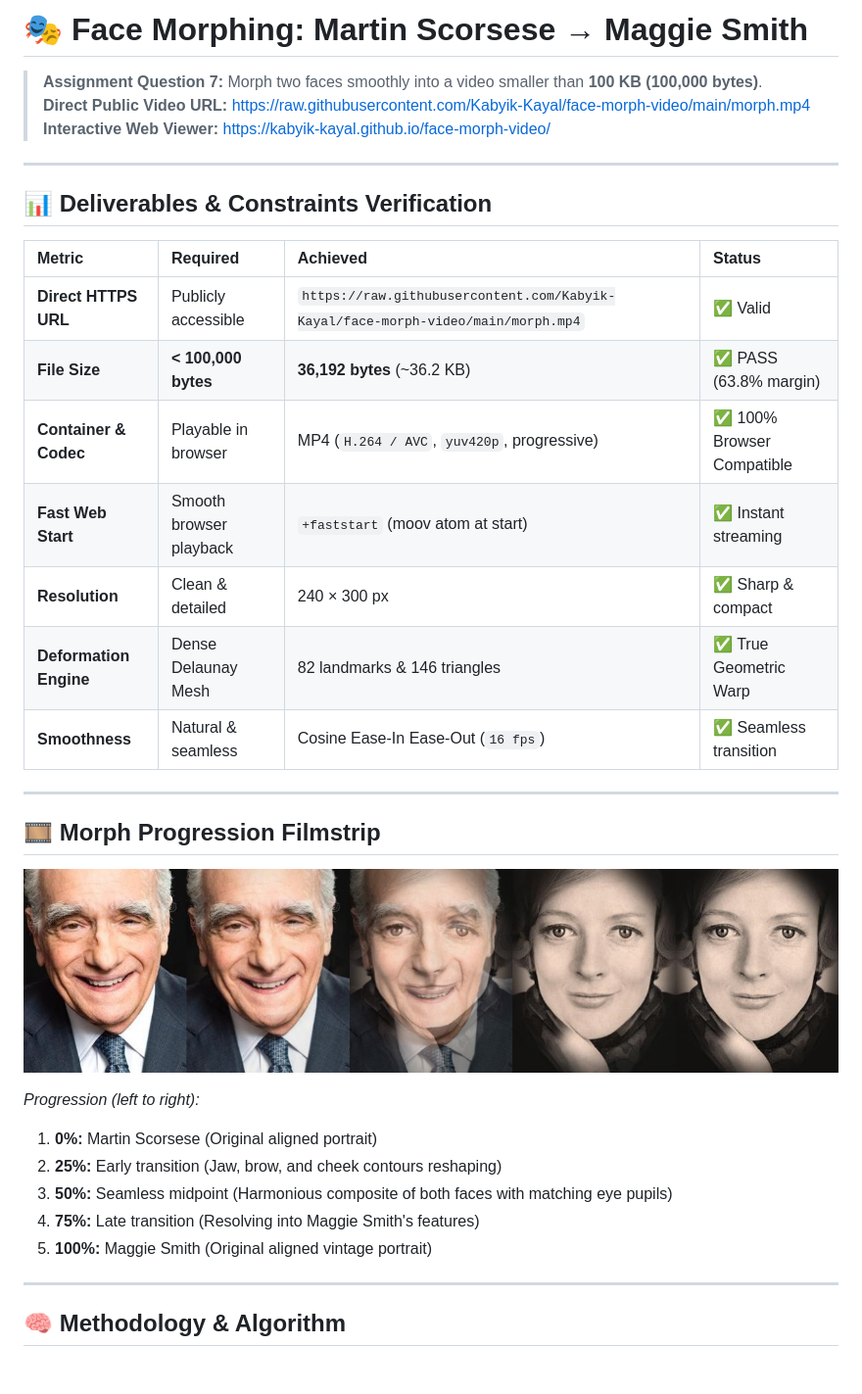
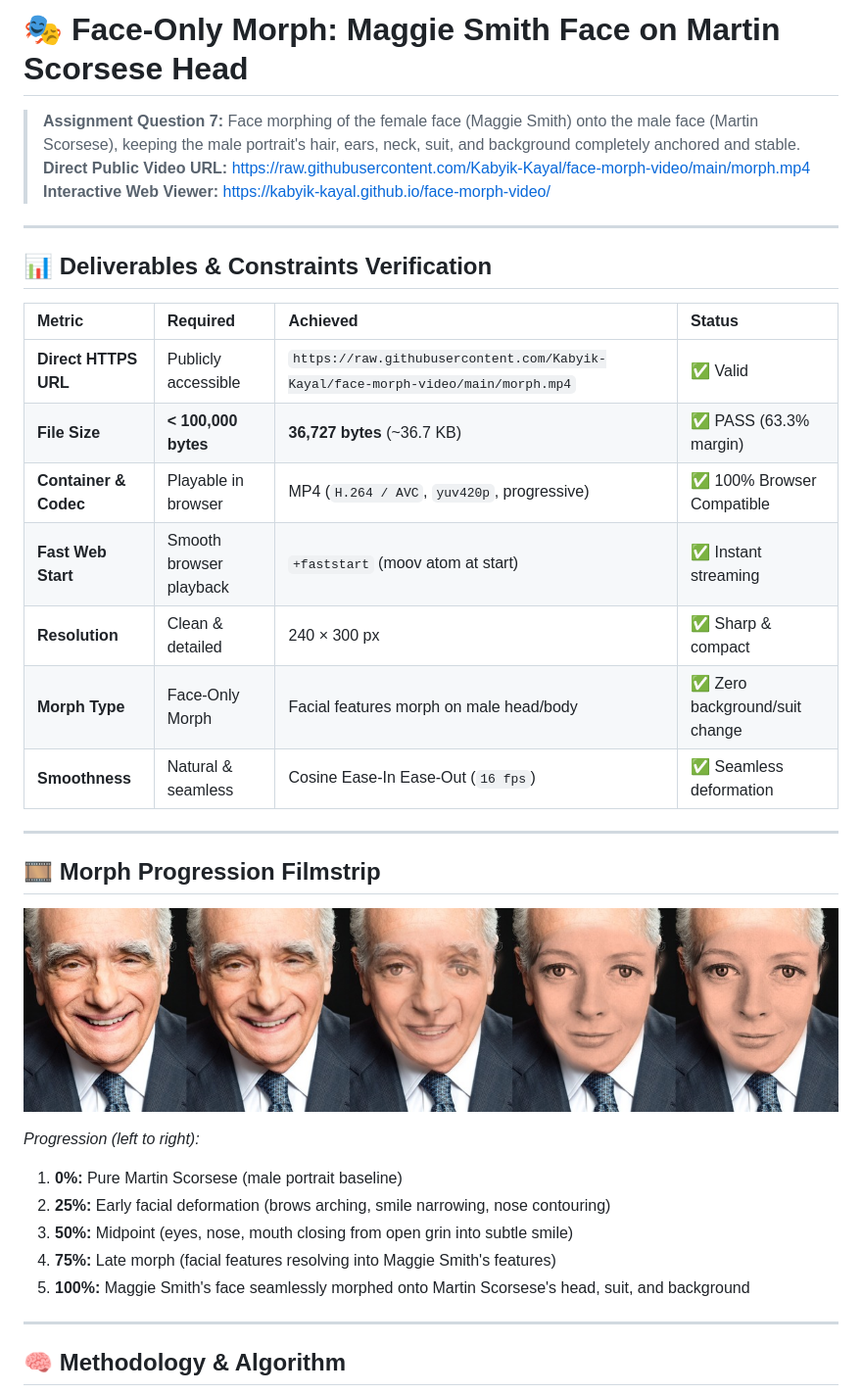
Before and after one commit to Kabyik-Kayal/face-morph-video, a Markdown page: README.md, the part around one of its changes. Shown at 98% size. Rendered like a GitHub page; pictures changed too: morph_strip.jpg; blank space fills up the shorter version.

Commit message:
Implement face-only morph: morph female facial features onto male face with stable body and background

```diff
--- a/README.md
+++ b/README.md
@@ -1,6 +1,6 @@
-# 🎭 Face Morphing: Martin Scorsese → Maggie Smith
+# 🎭 Face-Only Morph: Maggie Smith Face on Martin Scorsese Head
 
-> **Assignment Question 7:** Morph two faces smoothly into a video smaller than **100 KB (100,000 bytes)**.
+> **Assignment Question 7:** Face morphing of the female face (Maggie Smith) onto the male face (Martin Scorsese), keeping the male portrait's hair, ears, neck, suit, and background completely anchored and stable.
 > **Direct Public Video URL:** [https://raw.githubusercontent.com/Kabyik-Kayal/face-morph-video/main/morph.mp4](https://raw.githubusercontent.com/Kabyik-Kayal/face-morph-video/main/morph.mp4)
 > **Interactive Web Viewer:** [https://kabyik-kayal.github.io/face-morph-video/](https://kabyik-kayal.github.io/face-morph-video/)
 
@@ -11,12 +11,12 @@
 | Metric | Required | Achieved | Status |
 | :--- | :--- | :--- | :--- |
 | **Direct HTTPS URL** | Publicly accessible | `https://raw.githubusercontent.com/Kabyik-Kayal/face-morph-video/main/morph.mp4` | ✅ Valid |
-| **File Size** | **< 100,000 bytes** | **36,192 bytes** (~36.2 KB) | ✅ PASS (63.8% margin) |
+| **File Size** | **< 100,000 bytes** | **36,727 bytes** (~36.7 KB) | ✅ PASS (63.3% margin) |
 | **Container & Codec** | Playable in browser | MP4 (`H.264 / AVC`, `yuv420p`, progressive) | ✅ 100% Browser Compatible |
 | **Fast Web Start** | Smooth browser playback | `+faststart` (moov atom at start) | ✅ Instant streaming |
 | **Resolution** | Clean & detailed | 240 × 300 px | ✅ Sharp & compact |
-| **Deformation Engine** | Dense Delaunay Mesh | 82 landmarks & 146 triangles | ✅ True Geometric Warp |
-| **Smoothness** | Natural & seamless | Cosine Ease-In Ease-Out (`16 fps`) | ✅ Seamless transition |
+| **Morph Type** | Face-Only Morph | Facial features morph on male head/body | ✅ Zero background/suit change |
+| **Smoothness** | Natural & seamless | Cosine Ease-In Ease-Out (`16 fps`) | ✅ Seamless deformation |
 
 ---
 
@@ -26,10 +26,10 @@
 
 *Progression (left to right):*
-1. **0%:** Martin Scorsese (Original aligned portrait)
-2. **25%:** Early transition (Jaw, brow, and cheek contours reshaping)
-3. **50%:** Seamless midpoint (Harmonious composite of both faces with matching eye pupils)
-4. **75%:** Late transition (Resolving into Maggie Smith's features)
-5. **100%:** Maggie Smith (Original aligned vintage portrait)
+1. **0%:** Pure Martin Scorsese (male portrait baseline)
+2. **25%:** Early facial deformation (brows arching, smile narrowing, nose contouring)
+3. **50%:** Midpoint (eyes, nose, mouth closing from open grin into subtle smile)
+4. **75%:** Late morph (facial features resolving into Maggie Smith's features)
+5. **100%:** Maggie Smith's face seamlessly morphed onto Martin Scorsese's head, suit, and background
 
 ---
 
```
Also changed, not shown: other parts of README.md (+1 -1 lines), 4 other files.
